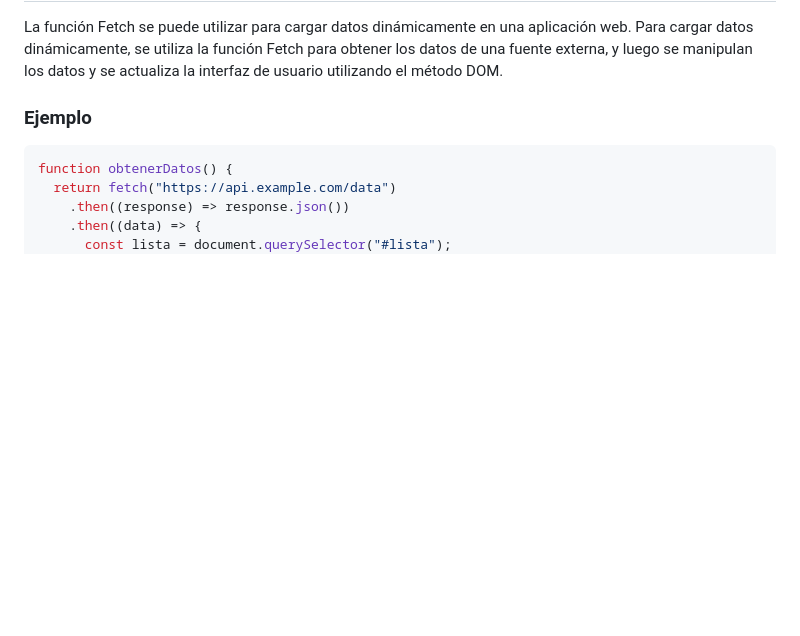
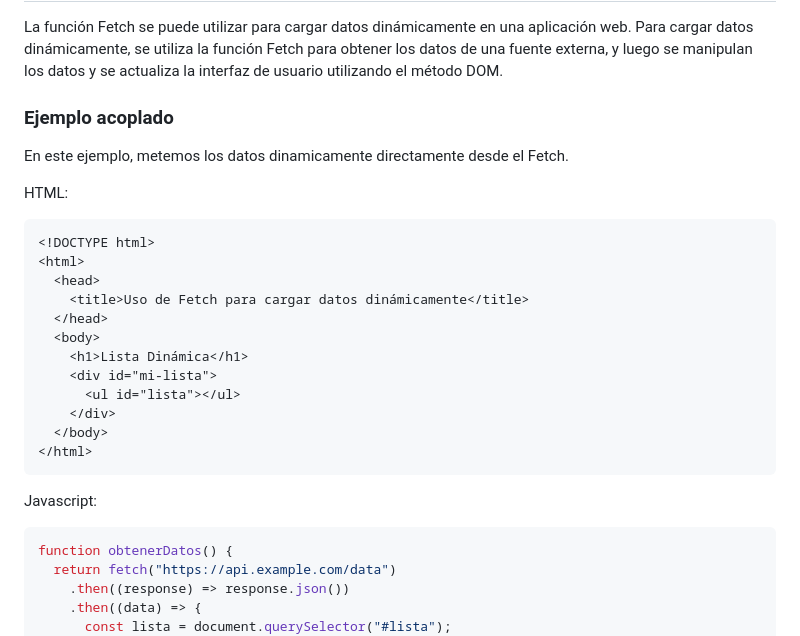
Before and after one commit to ain12/project-ajax, a Markdown page: DocumentationFetch.md, the part around the change. Drawn GitHub-style; blank space fills up the shorter version.

Commit message:
finish examples from cargar datos dinamicamente

````diff
--- a/DocumentationFetch.md
+++ b/DocumentationFetch.md
@@ -166,7 +166,28 @@ La carga de datos dinámica implica la obtención de información en tiempo real
 
 La función Fetch se puede utilizar para cargar datos dinámicamente en una aplicación web. Para cargar datos dinámicamente, se utiliza la función Fetch para obtener los datos de una fuente externa, y luego se manipulan los datos y se actualiza la interfaz de usuario utilizando el método DOM.
 
-### Ejemplo
+### Ejemplo acoplado
+
+En este ejemplo, metemos los datos dinamicamente directamente desde el Fetch.
+
+HTML:
+
+```html
+<!DOCTYPE html>
+<html>
+  <head>
+    <title>Uso de Fetch para cargar datos dinámicamente</title>
+  </head>
+  <body>
+    <h1>Lista Dinámica</h1>
+    <div id="mi-lista">
+      <ul id="lista"></ul>
+    </div>
+  </body>
+</html>
+```
+
+Javascript:
 
 ```javascript
 function obtenerDatos() {
````
